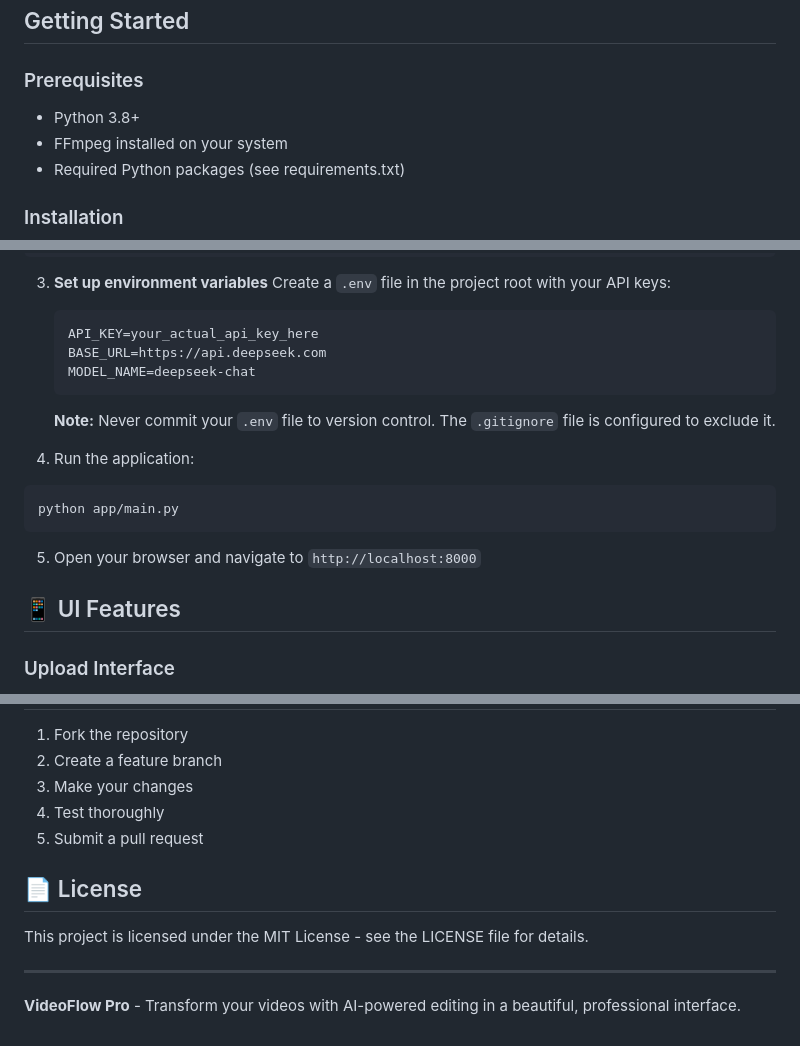
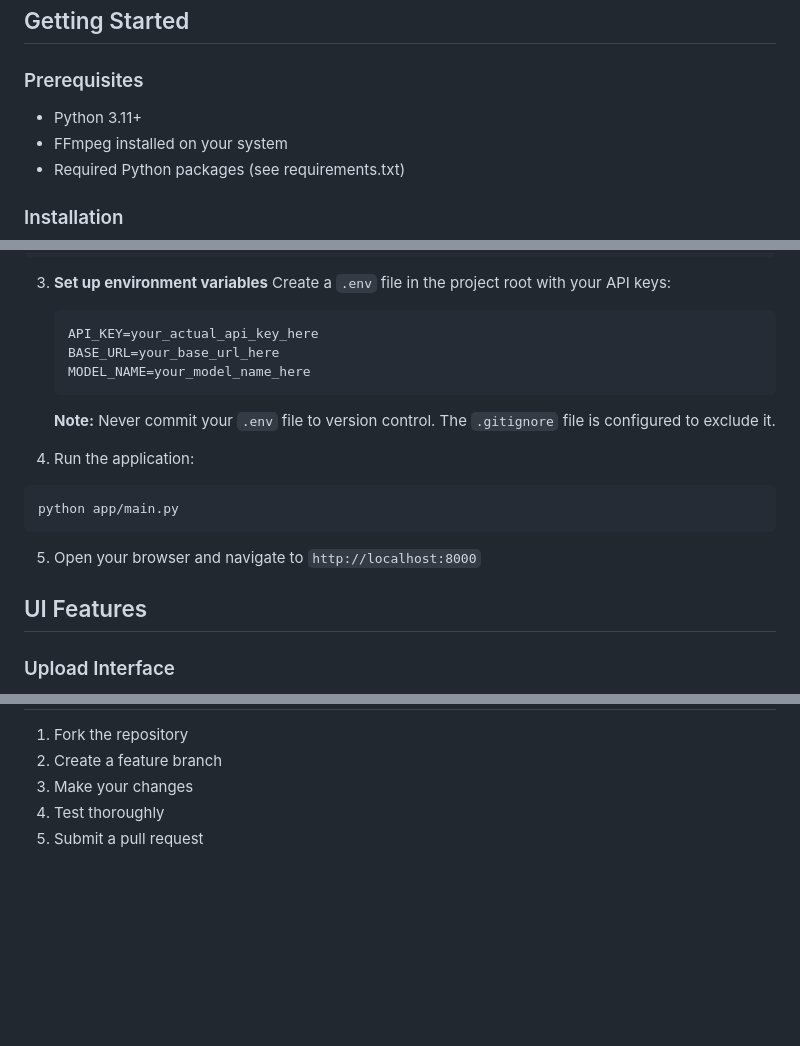
Before and after one commit to arushi-08/videoclipping, a Markdown page: README.md, 3 parts joined by grey strips. Rendered like a GitHub page; blank space fills up the shorter version.

````diff
--- a/README.md
+++ b/README.md
@@ -31,7 +31,7 @@ Supports actions such as removing duplicates, adding captions, and overlaying mu
 ## Getting Started
 
 ### Prerequisites
-- Python 3.8+
+- Python 3.11+
 - FFmpeg installed on your system
 - Required Python packages (see requirements.txt)
 
@@ -52,8 +52,8 @@ pip install -r requirements.txt
     Create a `.env` file in the project root with your API keys:
     ```
     API_KEY=your_actual_api_key_here
-    BASE_URL=https://api.deepseek.com
-    MODEL_NAME=deepseek-chat
+    BASE_URL=your_base_url_here
+    MODEL_NAME=your_model_name_here
     ```
 
     **Note:** Never commit your `.env` file to version control. The `.gitignore` file is configured to exclude it.
@@ -65,7 +65,7 @@ python app/main.py
 
 5. Open your browser and navigate to `http://localhost:8000`
 
-## 📱 UI Features
+## UI Features
 
 ### Upload Interface
 - **Drag & Drop Zone**: Large, visually appealing upload area
@@ -188,10 +132,3 @@ The application uses CSS custom properties for easy theming:
 3. Make your changes
 4. Test thoroughly
 5. Submit a pull request
-
-## 📄 License
-This project is licensed under the MIT License - see the LICENSE file for details.
-
----
-
-**VideoFlow Pro** - Transform your videos with AI-powered editing in a beautiful, professional interface.
````
Also changed, not shown: other parts of README.md (+3 -59 lines).
